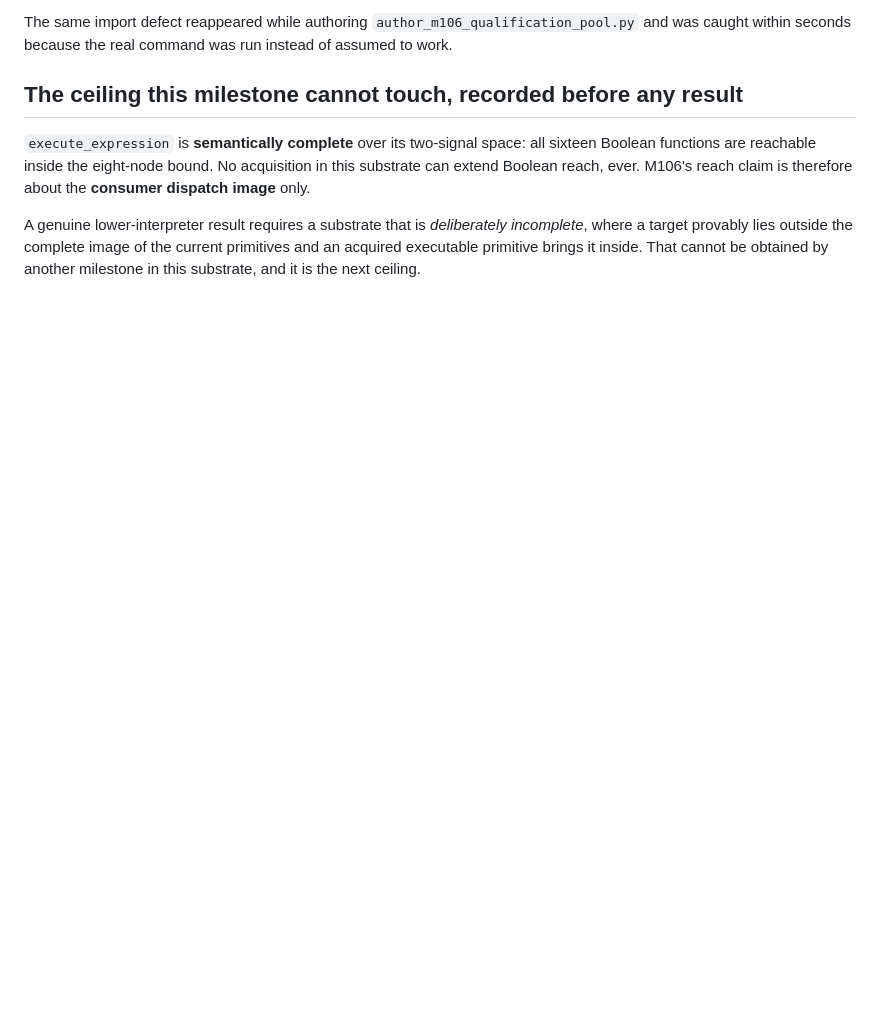
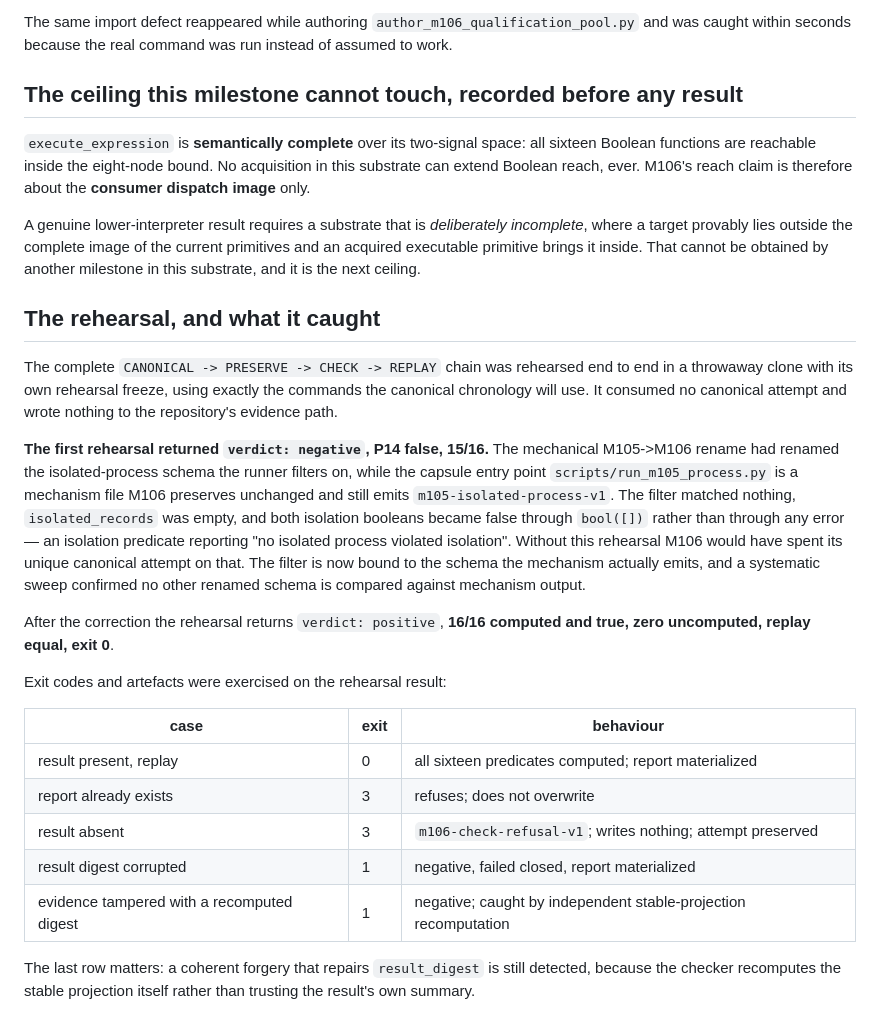
Before and after one commit to mjodheim/mira-genesis, a Markdown page: experiments/M106/ADVERSARIAL_REVIEW.md, the part around the change. GitHub-like rendering; blank space fills up the shorter version.

Commit message:
science(m106): record the full pipeline rehearsal and the P14 defect it caught

```diff
--- a/experiments/M106/ADVERSARIAL_REVIEW.md
+++ b/experiments/M106/ADVERSARIAL_REVIEW.md
@@ -85,3 +85,35 @@ A genuine lower-interpreter result requires a substrate that is *deliberately in
 target provably lies outside the complete image of the current primitives and an acquired executable
 primitive brings it inside. That cannot be obtained by another milestone in this substrate, and it
 is the next ceiling.
+
+## The rehearsal, and what it caught
+
+The complete `CANONICAL -> PRESERVE -> CHECK -> REPLAY` chain was rehearsed end to end in a
+throwaway clone with its own rehearsal freeze, using exactly the commands the canonical chronology
+will use. It consumed no canonical attempt and wrote nothing to the repository's evidence path.
+
+**The first rehearsal returned `verdict: negative`, P14 false, 15/16.** The mechanical M105->M106
+rename had renamed the isolated-process schema the runner filters on, while the capsule entry point
+`scripts/run_m105_process.py` is a mechanism file M106 preserves unchanged and still emits
+`m105-isolated-process-v1`. The filter matched nothing, `isolated_records` was empty, and both
+isolation booleans became false through `bool([])` rather than through any error — an isolation
+predicate reporting "no isolated process violated isolation". Without this rehearsal M106 would have
+spent its unique canonical attempt on that. The filter is now bound to the schema the mechanism
+actually emits, and a systematic sweep confirmed no other renamed schema is compared against
+mechanism output.
+
+After the correction the rehearsal returns `verdict: positive`, **16/16 computed and true, zero
+uncomputed, replay equal, exit 0**.
+
+Exit codes and artefacts were exercised on the rehearsal result:
+
+| case | exit | behaviour |
+|---|---|---|
+| result present, replay | 0 | all sixteen predicates computed; report materialized |
+| report already exists | 3 | refuses; does not overwrite |
+| result absent | 3 | `m106-check-refusal-v1`; writes nothing; attempt preserved |
+| result digest corrupted | 1 | negative, failed closed, report materialized |
+| evidence tampered with a recomputed digest | 1 | negative; caught by independent stable-projection recomputation |
+
+The last row matters: a coherent forgery that repairs `result_digest` is still detected, because the
+checker recomputes the stable projection itself rather than trusting the result's own summary.
```
